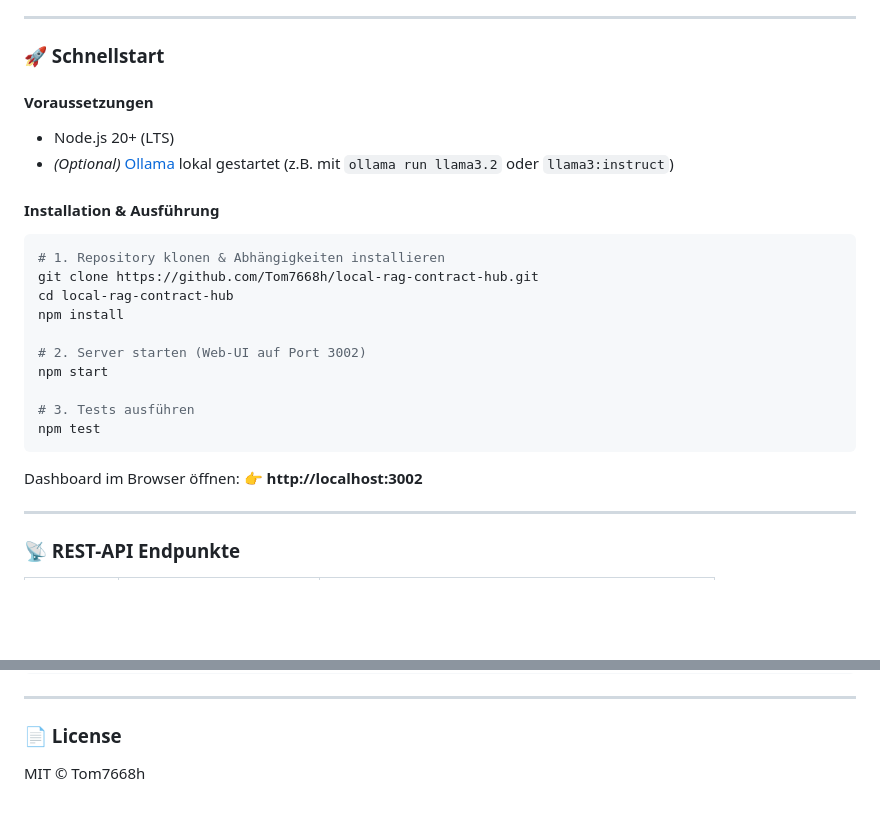
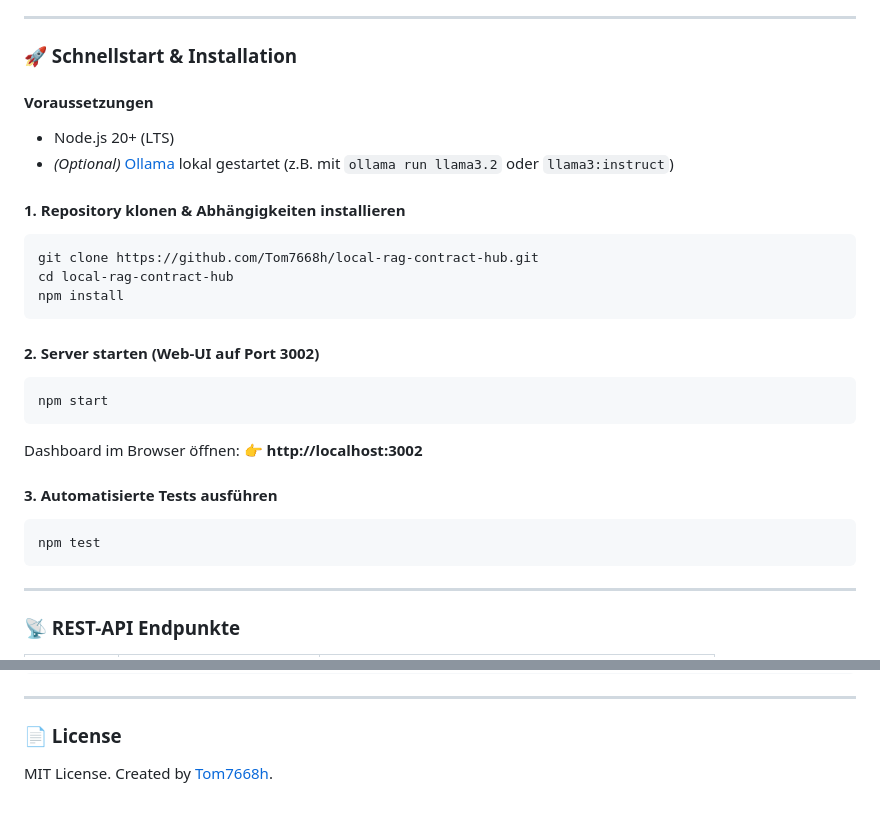
Before and after one commit to Tom7668h/local-rag-contract-hub, a Markdown page: README.md, 2 parts joined by grey strips. GitHub-like rendering; blank space fills up the shorter version.

````diff
--- a/README.md
+++ b/README.md
@@ -65,27 +65,29 @@ flowchart TD
 
 ---
 
-### 🚀 Schnellstart
+### 🚀 Schnellstart & Installation
 
 #### Voraussetzungen
 - Node.js 20+ (LTS)
 - *(Optional)* [Ollama](https://ollama.com/) lokal gestartet (z.B. mit `ollama run llama3.2` oder `llama3:instruct`)
 
-#### Installation & Ausführung
+#### 1. Repository klonen & Abhängigkeiten installieren
 ```powershell
-# 1. Repository klonen & Abhängigkeiten installieren
 git clone https://github.com/Tom7668h/local-rag-contract-hub.git
 cd local-rag-contract-hub
 npm install
+```
 
-# 2. Server starten (Web-UI auf Port 3002)
+#### 2. Server starten (Web-UI auf Port 3002)
+```powershell
 npm start
+```
+Dashboard im Browser öffnen: 👉 **http://localhost:3002**
 
-# 3. Tests ausführen
+#### 3. Automatisierte Tests ausführen
+```powershell
 npm test
 ```
-
-Dashboard im Browser öffnen: 👉 **http://localhost:3002**
 
 ---
 
@@ -177,4 +236,4 @@ npm test
 ---
 
 ### 📄 License
-MIT © Tom7668h
+MIT License. Created by [Tom7668h](https://github.com/Tom7668h).
````
Also changed, not shown: other parts of README.md (+64 -7 lines).
